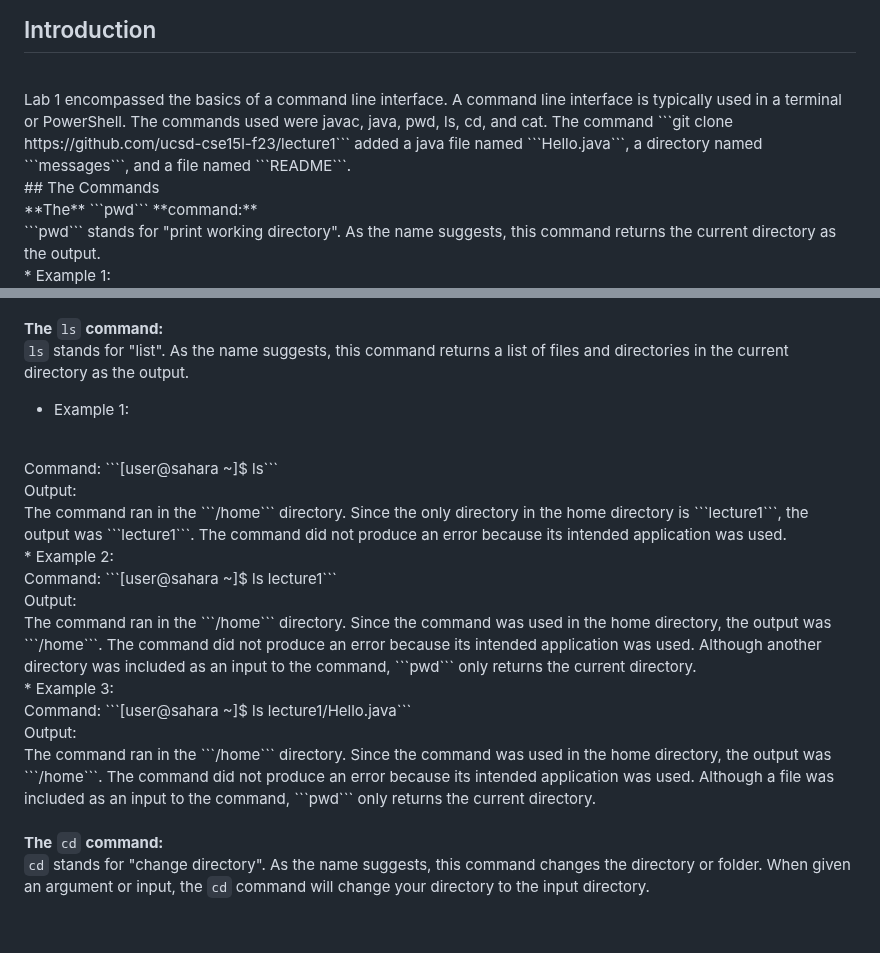
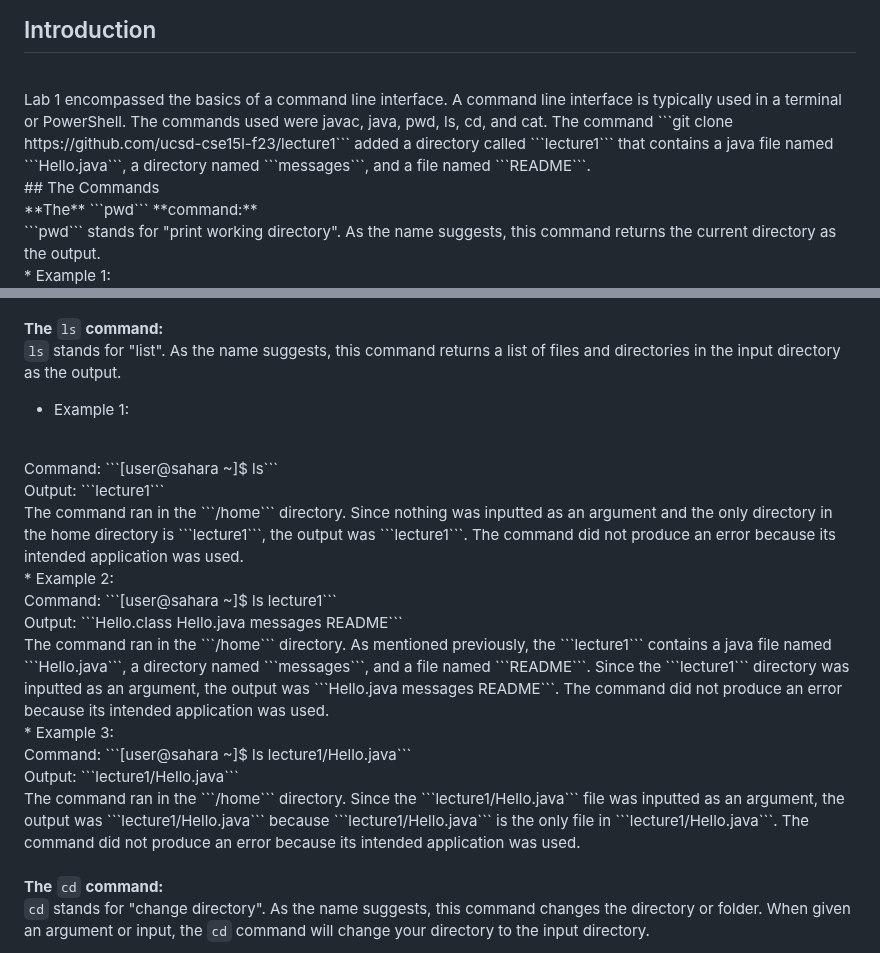
Before and after one commit to B2Bomber2/cse15l-lab-reports, a Markdown page: Lab1.md, 2 parts joined by grey strips. Drawn GitHub-style; blank space fills up the shorter version.

````diff
--- a/Lab1.md
+++ b/Lab1.md
@@ -3,7 +3,7 @@ Ferrari Guan
 <br />
 ## Introduction
 <br />
-Lab 1 encompassed the basics of a command line interface. A command line interface is typically used in a terminal or PowerShell. The commands used were javac, java, pwd, ls, cd, and cat. The command ```git clone https://github.com/ucsd-cse15l-f23/lecture1``` added a java file named ```Hello.java```, a directory named ```messages```, and a file named ```README```.
+Lab 1 encompassed the basics of a command line interface. A command line interface is typically used in a terminal or PowerShell. The commands used were javac, java, pwd, ls, cd, and cat. The command ```git clone https://github.com/ucsd-cse15l-f23/lecture1``` added a directory called ```lecture1``` that contains a java file named ```Hello.java```, a directory named ```messages```, and a file named ```README```.
 <br />
 ## The Commands
 <br />
@@ -39,31 +39,31 @@
 
 **The** ```ls``` **command:**
 <br />
-```ls``` stands for "list". As the name suggests, this command returns a list of files and directories in the current directory as the output.
+```ls``` stands for "list". As the name suggests, this command returns a list of files and directories in the input directory as the output.
 <br />
 * Example 1:
 <br />
 Command: ```[user@sahara ~]$ ls```
 <br />
-Output:
+Output: ```lecture1```
 <br />
-The command ran in the ```/home``` directory. Since the only directory in the home directory is ```lecture1```, the output was ```lecture1```. The command did not produce an error because its intended application was used.
+The command ran in the ```/home``` directory. Since nothing was inputted as an argument and the only directory in the home directory is ```lecture1```, the output was ```lecture1```. The command did not produce an error because its intended application was used.
 <br />
 * Example 2:
 <br />
 Command: ```[user@sahara ~]$ ls lecture1```
 <br />
-Output:
+Output: ```Hello.class  Hello.java  messages  README```
 <br />
-The command ran in the ```/home``` directory. Since the command was used in the home directory, the output was ```/home```. The command did not produce an error because its intended application was used. Although another directory was included as an input to the command, ```pwd``` only returns the current directory.
+The command ran in the ```/home``` directory. As mentioned previously, the ```lecture1``` contains a java file named ```Hello.java```, a directory named ```messages```, and a file named ```README```. Since the ```lecture1``` directory was inputted as an argument, the output was ```Hello.java  messages  README```. The command did not produce an error because its intended application was used.
 <br />
 * Example 3:
 <br />
 Command: ```[user@sahara ~]$ ls lecture1/Hello.java```
 <br />
-Output:
+Output: ```lecture1/Hello.java```
 <br />
-The command ran in the ```/home``` directory. Since the command was used in the home directory, the output was ```/home```. The command did not produce an error because its intended application was used. Although a file was included as an input to the command, ```pwd``` only returns the current directory.
+The command ran in the ```/home``` directory. Since the ```lecture1/Hello.java``` file was inputted as an argument, the output was ```lecture1/Hello.java``` because ```lecture1/Hello.java``` is the only file in ```lecture1/Hello.java```. The command did not produce an error because its intended application was used.
 <br />
 <br />
 
````
